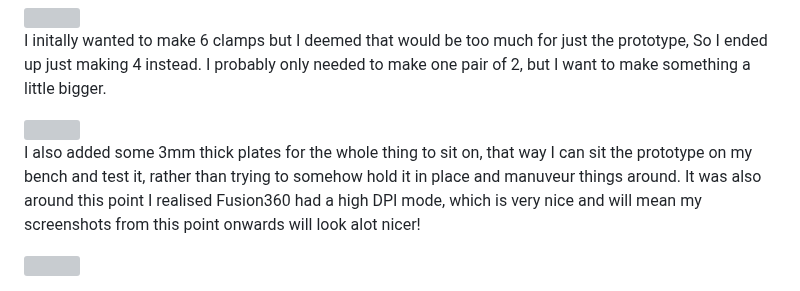
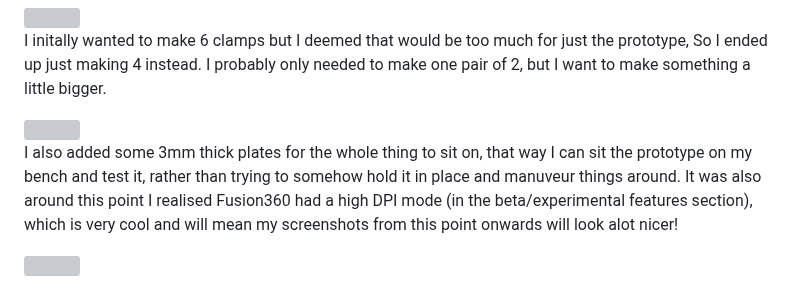
Before and after one commit to saabgeek04/SystemsSAC, a Markdown page: journal/PAYLOAD.md, the part around the change. GitHub-like rendering; grey boxes are pictures that could not be loaded.

```diff
--- a/journal/PAYLOAD.md
+++ b/journal/PAYLOAD.md
@@ -50,6 +50,6 @@ I initally wanted to make 6 clamps but I deemed that would be too much for just
 
 <img src='../media/pringle4.png'>
 
-I also added some 3mm thick plates for the whole thing to sit on, that way I can sit the prototype on my bench and test it, rather than trying to somehow hold it in place and manuveur things around. It was also around this point I realised Fusion360 had a high DPI mode, which is very nice and will mean my screenshots from this point onwards will look alot nicer!
+I also added some 3mm thick plates for the whole thing to sit on, that way I can sit the prototype on my bench and test it, rather than trying to somehow hold it in place and manuveur things around. It was also around this point I realised Fusion360 had a high DPI mode (in the beta/experimental features section), which is very cool and will mean my screenshots from this point onwards will look alot nicer!
 
 <img src='../media/pringle5.png'>
```
Also changed, not shown: README.md (+5 -2 lines).
